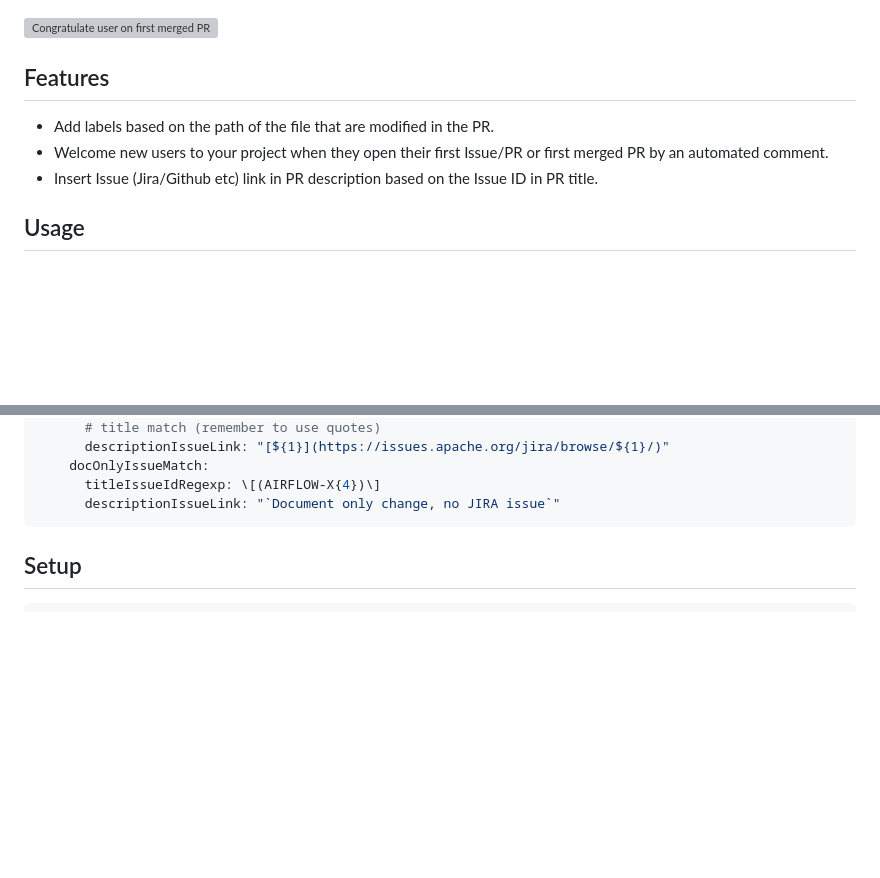
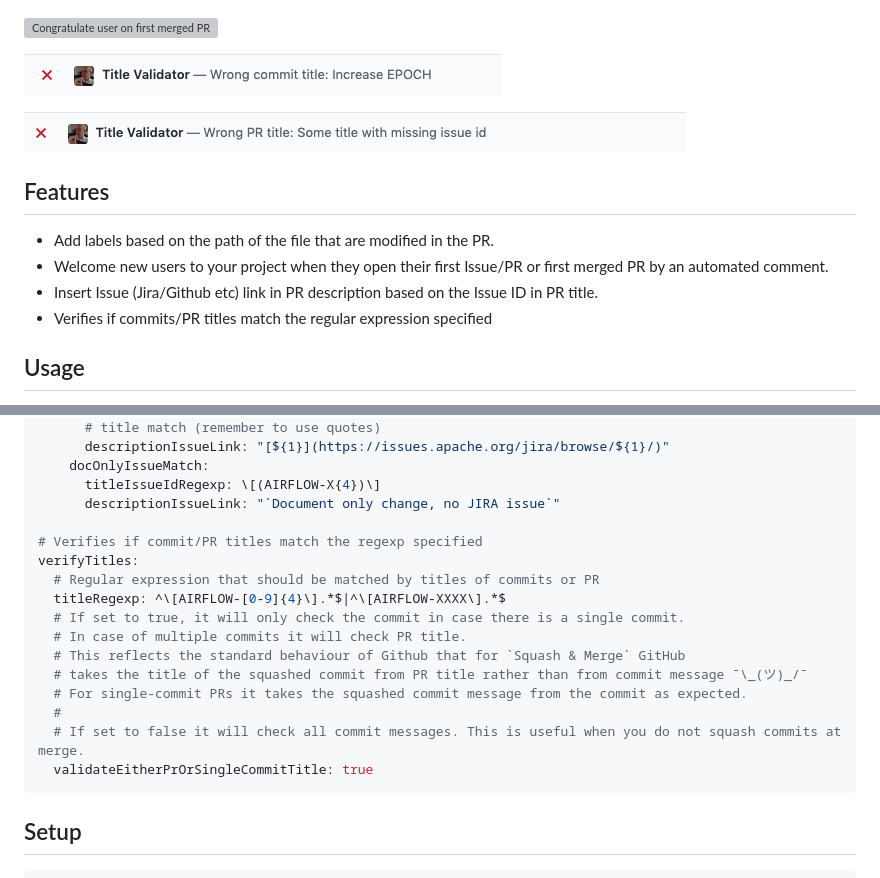
Before and after one commit to kaxil/boring-cyborg, a Markdown page: README.md, 2 parts joined by grey strips. GitHub-like rendering; pictures changed too: assets/usage-wrong-PR-title.png (added), assets/usage-wrong-commit-title.png (added); blank space fills up the shorter version; grey boxes are pictures that could not be loaded.

Commit message:
Add Commit Message Validator (#2)

````diff
--- a/README.md
+++ b/README.md
@@ -7,12 +7,17 @@ performs all the boring operations that you don't want to do.
 
 ![Congratulate user on first merged PR](./assets/usage-first-merged-pr.gif)
 
+![Verifies that commit title matches regexp (single commit)](./assets/usage-wrong-commit-title.png)
+
+![Verifies that PR title matches regexp (multiple commits)](./assets/usage-wrong-PR-title.png)
+
 ## Features
 
 * Add labels based on the path of the file that are modified in the PR.
 * Welcome new users to your project when they open their first Issue/PR or first merged PR by an
 automated comment.
 * Insert Issue (Jira/Github etc) link in PR description based on the Issue ID in PR title.
+* Verifies if commits/PR titles match the regular expression specified
 
 ## Usage
 
@@ -69,6 +74,19 @@ insertIssueLinkInPrDescription:
     docOnlyIssueMatch:
       titleIssueIdRegexp: \[(AIRFLOW-X{4})\]
       descriptionIssueLink: "`Document only change, no JIRA issue`"
+
+# Verifies if commit/PR titles match the regexp specified
+verifyTitles:
+  # Regular expression that should be matched by titles of commits or PR
+  titleRegexp: ^\[AIRFLOW-[0-9]{4}\].*$|^\[AIRFLOW-XXXX\].*$
+  # If set to true, it will only check the commit in case there is a single commit.
+  # In case of multiple commits it will check PR title.
+  # This reflects the standard behaviour of Github that for `Squash & Merge` GitHub
+  # takes the title of the squashed commit from PR title rather than from commit message ¯\_(ツ)_/¯
+  # For single-commit PRs it takes the squashed commit message from the commit as expected.
+  #
+  # If set to false it will check all commit messages. This is useful when you do not squash commits at merge.
+  validateEitherPrOrSingleCommitTitle: true
 ```
 
 ## Setup
````
Also changed, not shown: 6 other files.
